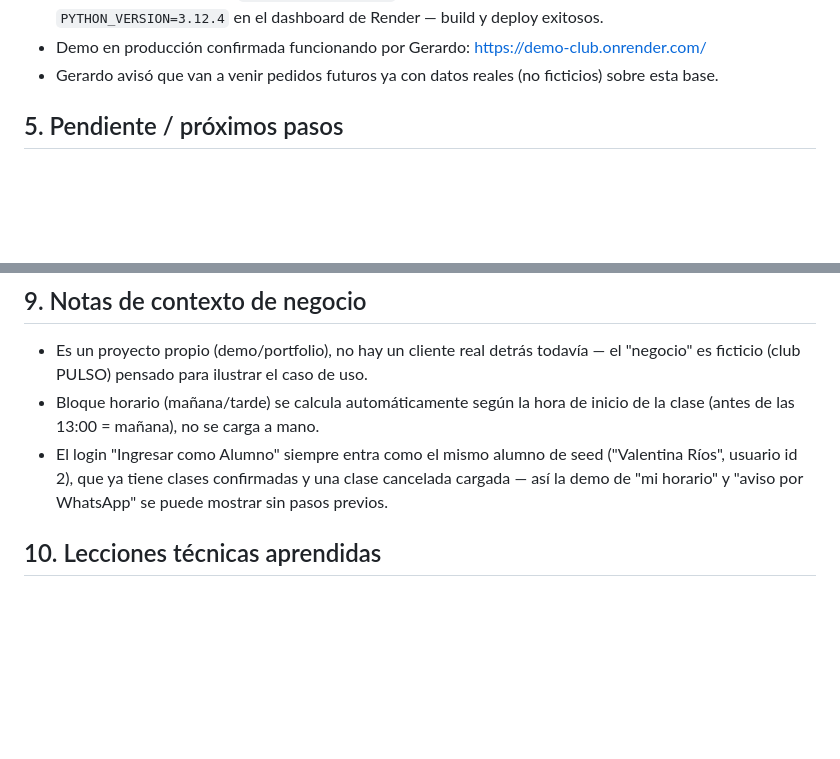
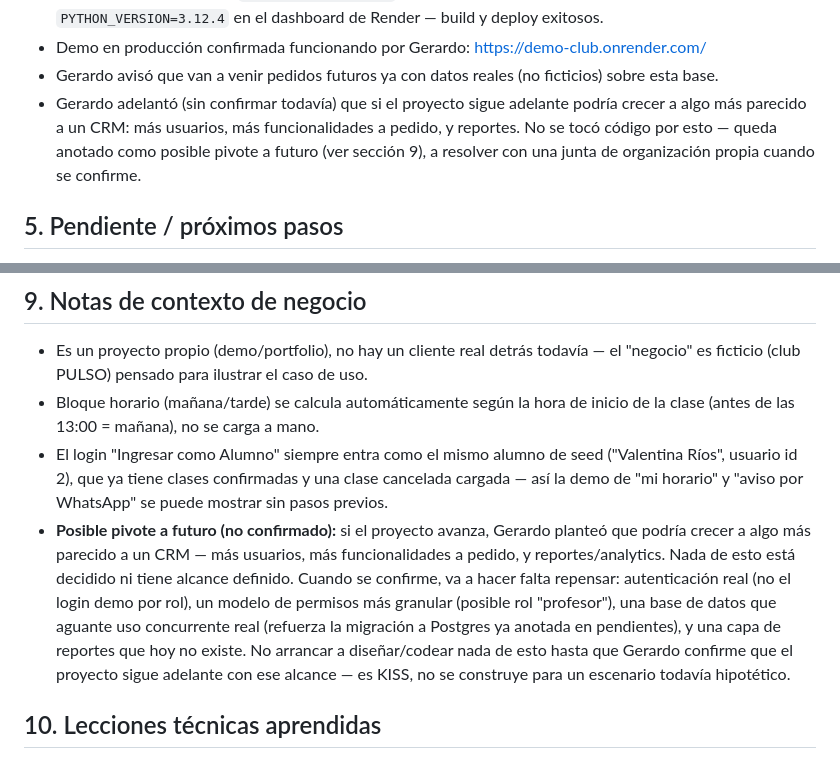
Before and after one commit to GerardoMexDev/Demo-Club, a Markdown page: planeacion/avances.md, 2 parts joined by grey strips. Drawn GitHub-style; blank space fills up the shorter version.

Commit message:
Sesion 1 (cierre): registra posible pivote a CRM a futuro
Sin cambios de codigo. Gerardo adelanto que si el proyecto sigue adelante
podria crecer a un CRM (mas usuarios, funcionalidades a pedido, reportes).
Queda documentado como no confirmado, para retomar con una junta de
organizacion propia si se concreta.

Co-Authored-By: Claude Sonnet 5 <noreply@anthropic.com>

```diff
--- a/planeacion/avances.md
+++ b/planeacion/avances.md
@@ -57,6 +57,7 @@ Prototipo funcional (demo) de gestión de un club deportivo/gimnasio multi-disci
 - Durante el deploy, Render usaba por defecto Python 3.14 y fallaba al compilar `pydantic-core` (sin wheel precompilado para esa versión tan nueva, y el filesystem de build de Render es de solo lectura para la caché de Rust/cargo). Se agregó `backend/runtime.txt` (no lo tomó) y se resolvió fijando la variable de entorno `PYTHON_VERSION=3.12.4` en el dashboard de Render — build y deploy exitosos.
 - Demo en producción confirmada funcionando por Gerardo: https://demo-club.onrender.com/
 - Gerardo avisó que van a venir pedidos futuros ya con datos reales (no ficticios) sobre esta base.
+- Gerardo adelantó (sin confirmar todavía) que si el proyecto sigue adelante podría crecer a algo más parecido a un CRM: más usuarios, más funcionalidades a pedido, y reportes. No se tocó código por esto — queda anotado como posible pivote a futuro (ver sección 9), a resolver con una junta de organización propia cuando se confirme.
 
 ## 5. Pendiente / próximos pasos
 - [ ] Esperar feedback del socio de Gerardo sobre la demo en producción — prioridad: alta
@@ -89,6 +90,7 @@ Prototipo funcional (demo) de gestión de un club deportivo/gimnasio multi-disci
 - Es un proyecto propio (demo/portfolio), no hay un cliente real detrás todavía — el "negocio" es ficticio (club PULSO) pensado para ilustrar el caso de uso.
 - Bloque horario (mañana/tarde) se calcula automáticamente según la hora de inicio de la clase (antes de las 13:00 = mañana), no se carga a mano.
 - El login "Ingresar como Alumno" siempre entra como el mismo alumno de seed ("Valentina Ríos", usuario id 2), que ya tiene clases confirmadas y una clase cancelada cargada — así la demo de "mi horario" y "aviso por WhatsApp" se puede mostrar sin pasos previos.
+- **Posible pivote a futuro (no confirmado):** si el proyecto avanza, Gerardo planteó que podría crecer a algo más parecido a un CRM — más usuarios, más funcionalidades a pedido, y reportes/analytics. Nada de esto está decidido ni tiene alcance definido. Cuando se confirme, va a hacer falta repensar: autenticación real (no el login demo por rol), un modelo de permisos más granular (posible rol "profesor"), una base de datos que aguante uso concurrente real (refuerza la migración a Postgres ya anotada en pendientes), y una capa de reportes que hoy no existe. No arrancar a diseñar/codear nada de esto hasta que Gerardo confirme que el proyecto sigue adelante con ese alcance — es KISS, no se construye para un escenario todavía hipotético.
 
 ## 10. Lecciones técnicas aprendidas
 - En Windows/Git Bash, pasar JSON con acentos directo en un `curl -d '...'` puede llegar mal codificado a la API por cómo la shell interpreta las comillas — no es un bug del backend. Para probar con caracteres especiales desde bash, escribir el body a un archivo (`printf` con los bytes UTF-8) y usar `--data-binary @archivo`.
```
